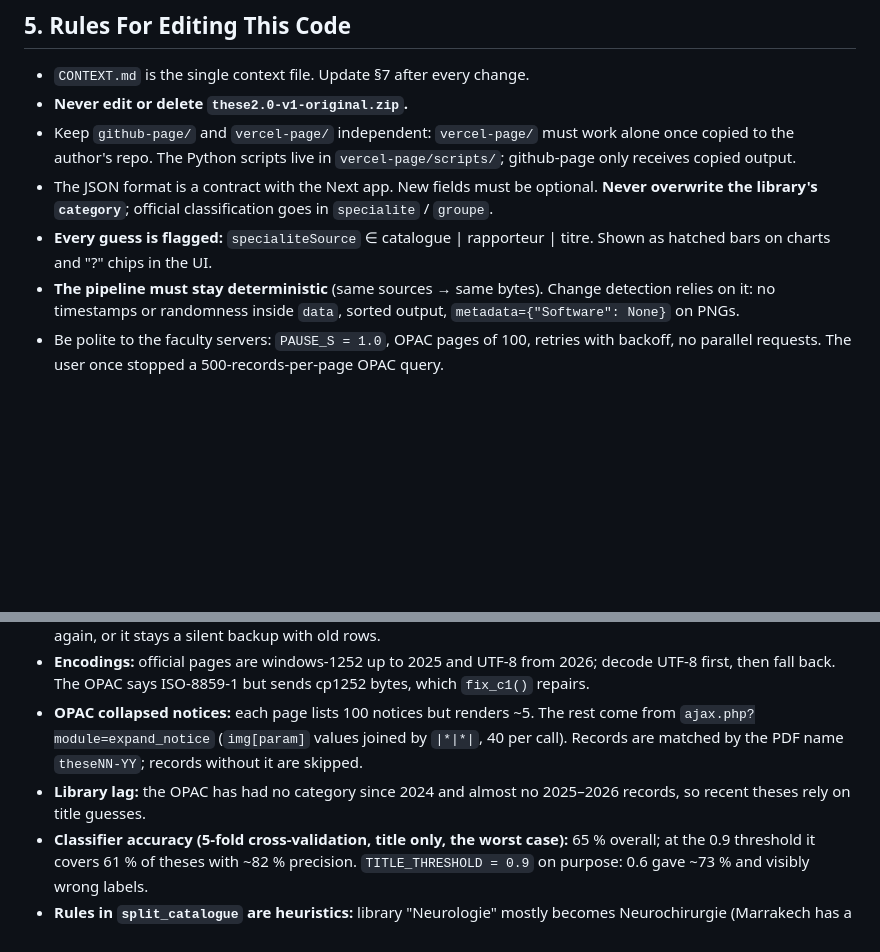
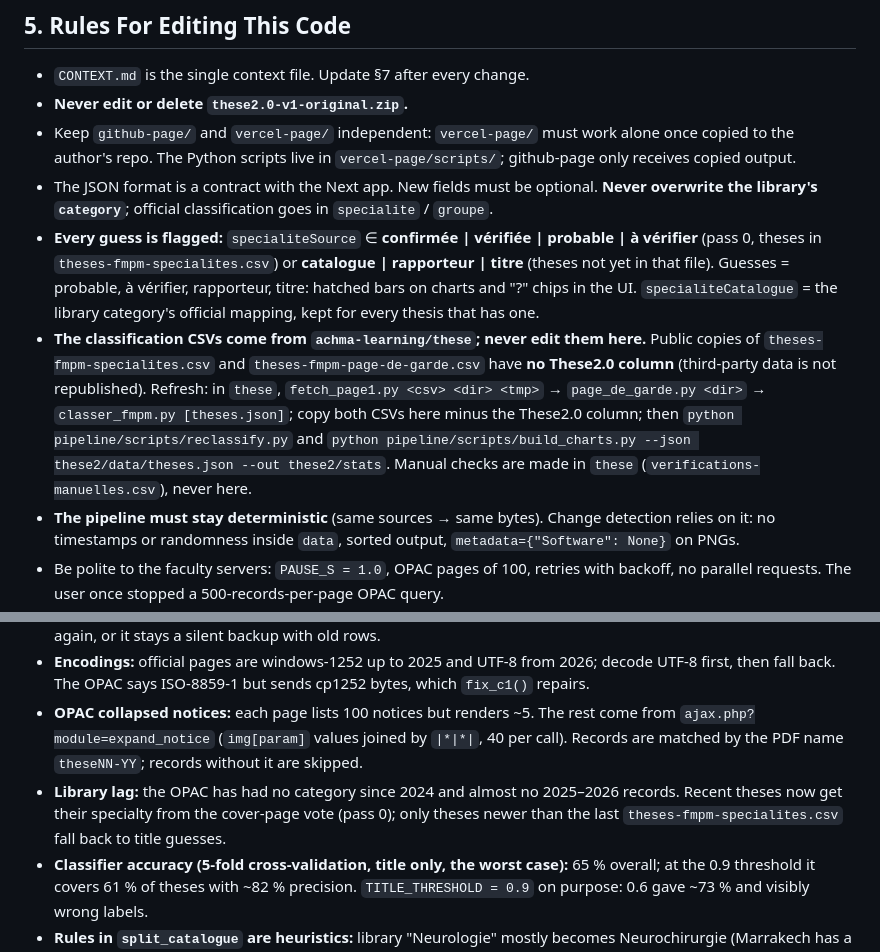
Before and after one commit to achma-learning/theses-maroc, a Markdown page: pipeline/CONTEXT-these2.md, 2 parts joined by grey strips. Drawn GitHub-style; blank space fills up the shorter version.

```diff
--- a/pipeline/CONTEXT-these2.md
+++ b/pipeline/CONTEXT-these2.md
@@ -49,7 +53,8 @@ Two sub-projects, deliberately separate:
 - **Never edit or delete `these2.0-v1-original.zip`.**
 - Keep `github-page/` and `vercel-page/` independent: `vercel-page/` must work alone once copied to the author's repo. The Python scripts live in `vercel-page/scripts/`; github-page only receives copied output.
 - The JSON format is a contract with the Next app. New fields must be optional. **Never overwrite the library's `category`**; official classification goes in `specialite` / `groupe`.
-- **Every guess is flagged:** `specialiteSource` ∈ catalogue | rapporteur | titre. Shown as hatched bars on charts and "?" chips in the UI.
+- **Every guess is flagged:** `specialiteSource` ∈ **confirmée | vérifiée | probable | à vérifier** (pass 0, theses in `theses-fmpm-specialites.csv`) or **catalogue | rapporteur | titre** (theses not yet in that file). Guesses = probable, à vérifier, rapporteur, titre: hatched bars on charts and "?" chips in the UI. `specialiteCatalogue` = the library category's official mapping, kept for every thesis that has one.
+- **The classification CSVs come from `achma-learning/these`; never edit them here.** Public copies of `theses-fmpm-specialites.csv` and `theses-fmpm-page-de-garde.csv` have **no These2.0 column** (third-party data is not republished). Refresh: in `these`, `fetch_page1.py <csv> <dir> <tmp>` → `page_de_garde.py <dir>` → `classer_fmpm.py [theses.json]`; copy both CSVs here minus the These2.0 column; then `python pipeline/scripts/reclassify.py` and `python pipeline/scripts/build_charts.py --json these2/data/theses.json --out these2/stats`. Manual checks are made in `these` (`verifications-manuelles.csv`), never here.
 - **The pipeline must stay deterministic** (same sources → same bytes). Change detection relies on it: no timestamps or randomness inside `data`, sorted output, `metadata={"Software": None}` on PNGs.
 - Be polite to the faculty servers: `PAUSE_S = 1.0`, OPAC pages of 100, retries with backoff, no parallel requests. The user once stopped a 500-records-per-page OPAC query.
 - Charts: one series = one hue (`#2a78d6` light / `#3987e5` dark), always light + dark PNGs, "Non classée" in gray and last, the legend in its own row under stacked bars.
@@ -65,7 +70,7 @@ Two sub-projects, deliberately separate:
 - **Userscript CSV fallback:** `vercel-page/json/official-export.csv` (header `Année,N°,Auteur,Titre,PDF (texte intégral),…`, UTF-8 with BOM). Used only for years the site doesn't answer. Delete it once the site is reachable again, or it stays a silent backup with old rows.
 - **Encodings:** official pages are windows-1252 up to 2025 and UTF-8 from 2026; decode UTF-8 first, then fall back. The OPAC says ISO-8859-1 but sends cp1252 bytes, which `fix_c1()` repairs.
 - **OPAC collapsed notices:** each page lists 100 notices but renders ~5. The rest come from `ajax.php?module=expand_notice` (`img[param]` values joined by `|*|*|`, 40 per call). Records are matched by the PDF name `theseNN-YY`; records without it are skipped.
-- **Library lag:** the OPAC has had no category since 2024 and almost no 2025–2026 records, so recent theses rely on title guesses.
+- **Library lag:** the OPAC has had no category since 2024 and almost no 2025–2026 records. Recent theses now get their specialty from the cover-page vote (pass 0); only theses newer than the last `theses-fmpm-specialites.csv` fall back to title guesses.
 - **Classifier accuracy (5-fold cross-validation, title only, the worst case):** 65 % overall; at the 0.9 threshold it covers 61 % of theses with ~82 % precision. `TITLE_THRESHOLD = 0.9` on purpose: 0.6 gave ~73 % and visibly wrong labels.
 - **Rules in `split_catalogue` are heuristics:** library "Neurologie" mostly becomes Neurochirurgie (Marrakech has a big neurosurgery department), and "Chirurgie" is split by keywords. Médecine nucléaire currently has 0 theses.
 - **Vercel:** the file system is read-only, so `/api/renew-data` can't persist there. Use the Action instead.
```
Also changed, not shown: other parts of pipeline/CONTEXT-these2.md (+11 -6 lines), README.md (+4 -3 lines).
